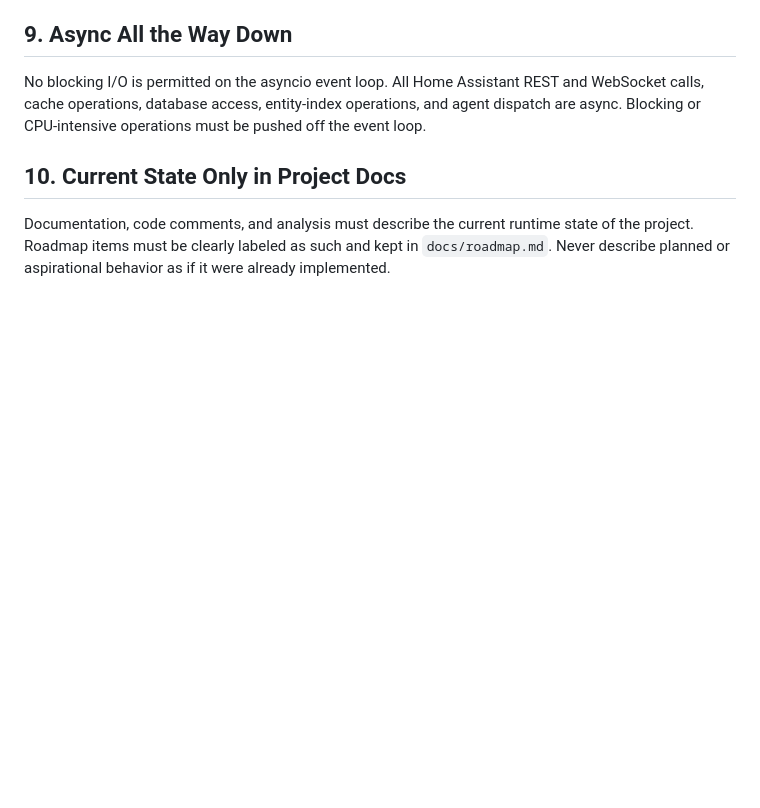
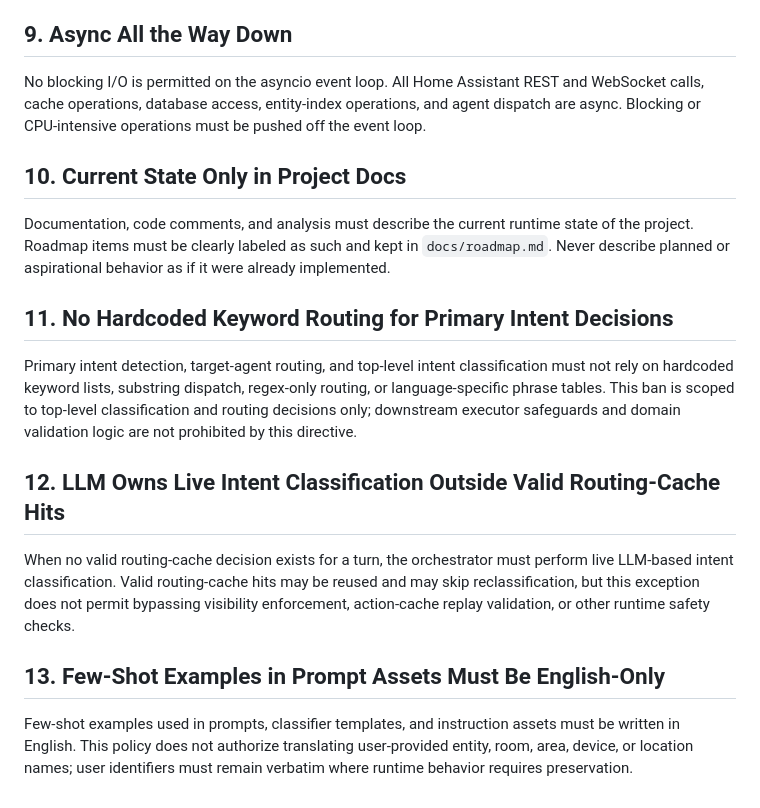
Before and after one commit to mainzerp/agent-assist, a Markdown page: .github/instructions/prime-directives.md, the part around the change. Drawn GitHub-style; blank space fills up the shorter version.

Commit message:
feat(docs): add new directives for intent classification and routing policies
Co-authored-by: Copilot <copilot@github.com>

```diff
--- a/.github/instructions/prime-directives.md
+++ b/.github/instructions/prime-directives.md
@@ -47,3 +47,15 @@ No blocking I/O is permitted on the asyncio event loop. All Home Assistant REST
 ## 10. Current State Only in Project Docs
 
 Documentation, code comments, and analysis must describe the current runtime state of the project. Roadmap items must be clearly labeled as such and kept in `docs/roadmap.md`. Never describe planned or aspirational behavior as if it were already implemented.
+
+## 11. No Hardcoded Keyword Routing for Primary Intent Decisions
+
+Primary intent detection, target-agent routing, and top-level intent classification must not rely on hardcoded keyword lists, substring dispatch, regex-only routing, or language-specific phrase tables. This ban is scoped to top-level classification and routing decisions only; downstream executor safeguards and domain validation logic are not prohibited by this directive.
+
+## 12. LLM Owns Live Intent Classification Outside Valid Routing-Cache Hits
+
+When no valid routing-cache decision exists for a turn, the orchestrator must perform live LLM-based intent classification. Valid routing-cache hits may be reused and may skip reclassification, but this exception does not permit bypassing visibility enforcement, action-cache replay validation, or other runtime safety checks.
+
+## 13. Few-Shot Examples in Prompt Assets Must Be English-Only
+
+Few-shot examples used in prompts, classifier templates, and instruction assets must be written in English. This policy does not authorize translating user-provided entity, room, area, device, or location names; user identifiers must remain verbatim where runtime behavior requires preservation.
```
